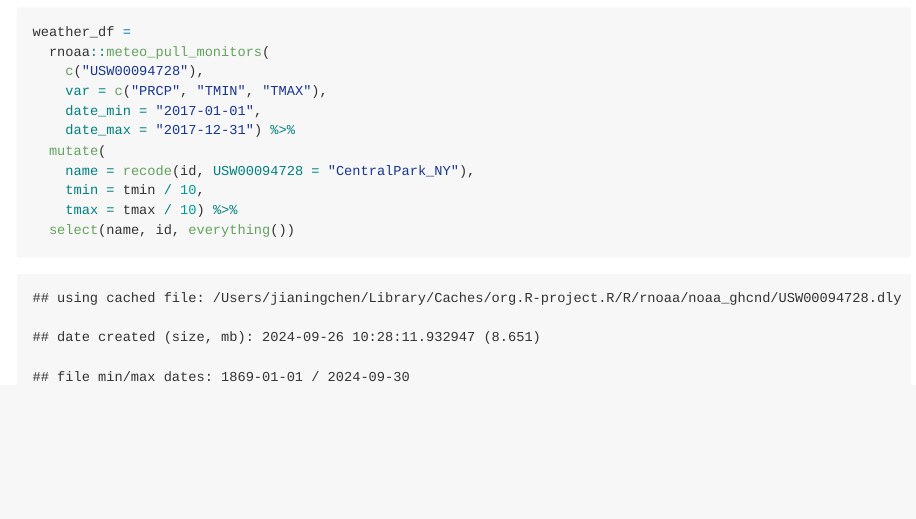
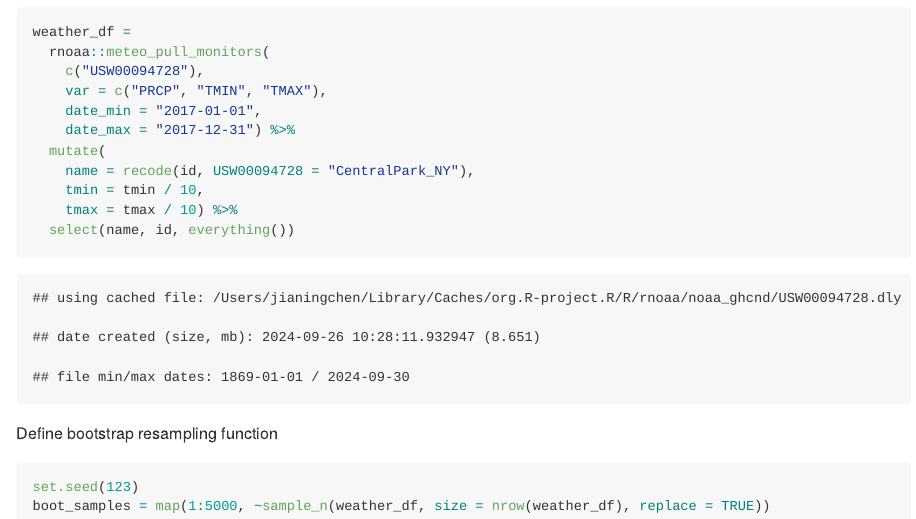
Before and after one commit to JennyChen810/p8105_hw6_jc6422, an R Markdown document (p8105_hw6_jc6422.Rmd): the page in a window 1100 px wide, from 260 px down. The pictures show the output file p8105_hw6_jc6422.md that the author committed with the source, drawn offline in the style of GitHub.

Commit message:
bootstrap function

````diff
--- a/p8105_hw6_jc6422.Rmd
+++ b/p8105_hw6_jc6422.Rmd
@@ -27,3 +27,10 @@ weather_df =
     tmax = tmax / 10) %>%
   select(name, id, everything())
 ```
+
+Define bootstrap resampling function
+
+```{r}
+set.seed(123)
+boot_samples = map(1:5000, ~sample_n(weather_df, size = nrow(weather_df), replace = TRUE))
+```
````
Also changed, not shown: p8105_hw6_jc6422.md.
